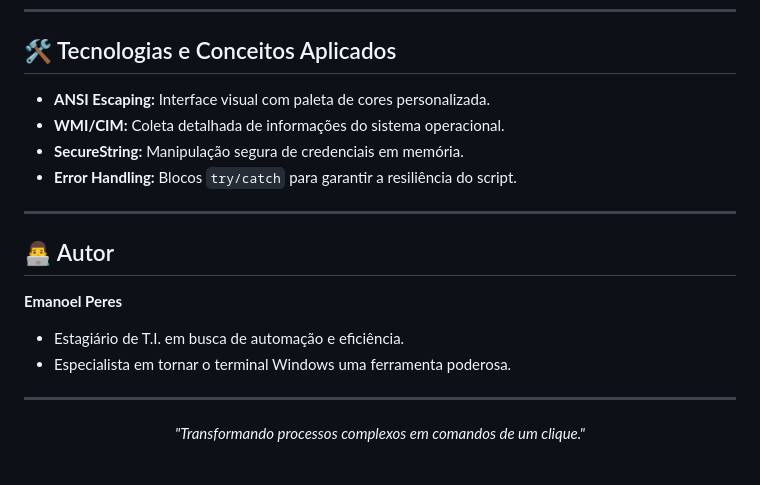
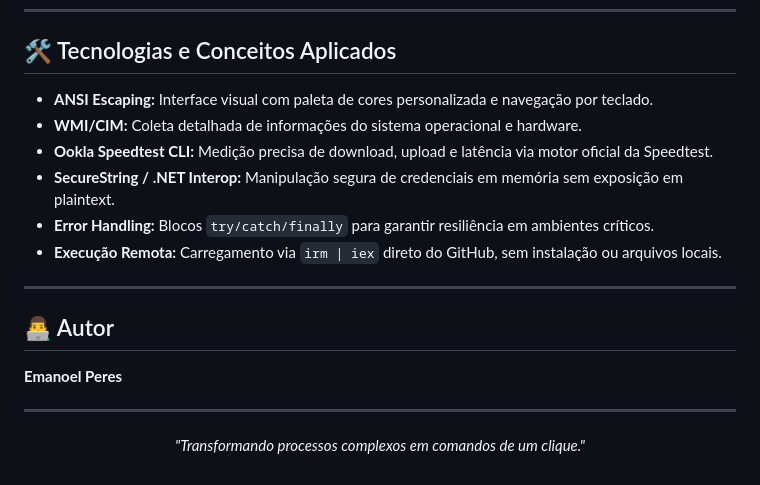
Before and after one commit to emanoeI/QuickFIX, a Markdown page: README.md, the part around one of its changes. Rendered like a GitHub page.

```diff
--- a/README.md
+++ b/README.md
@@ -58,19 +103,23 @@ O **QuickFix** é uma ferramenta de terminal interativa desenvolvida para agiliz
 ---
 
 ## 🛠️ Tecnologias e Conceitos Aplicados
-* **ANSI Escaping:** Interface visual com paleta de cores personalizada.
-* **WMI/CIM:** Coleta detalhada de informações do sistema operacional.
-* **SecureString:** Manipulação segura de credenciais em memória.
-* **Error Handling:** Blocos `try/catch` para garantir a resiliência do script.
+
+* **ANSI Escaping:** Interface visual com paleta de cores personalizada e navegação por teclado.
+* **WMI/CIM:** Coleta detalhada de informações do sistema operacional e hardware.
+* **Ookla Speedtest CLI:** Medição precisa de download, upload e latência via motor oficial da Speedtest.
+* **SecureString / .NET Interop:** Manipulação segura de credenciais em memória sem exposição em plaintext.
+* **Error Handling:** Blocos `try/catch/finally` para garantir resiliência em ambientes críticos.
+* **Execução Remota:** Carregamento via `irm | iex` direto do GitHub, sem instalação ou arquivos locais.
 
 ---
 
 ## 👨‍💻 Autor
+
 **Emanoel Peres**
-* Estagiário de T.I. em busca de automação e eficiência.
-* Especialista em tornar o terminal Windows uma ferramenta poderosa.
+
 
 ---
+
 <p align="center">
   <i>"Transformando processos complexos em comandos de um clique."</i>
 </p>
```
Also changed, not shown: other parts of README.md (+57 -12 lines).
